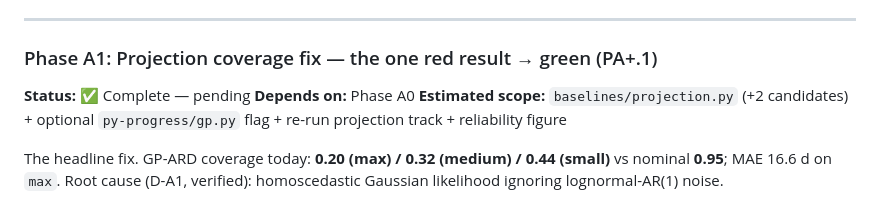
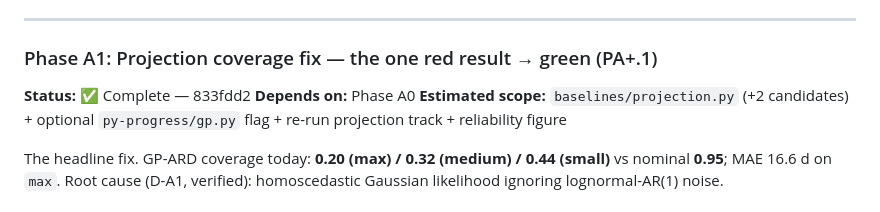
Before and after one commit to NotTheRealRohit/study-planner-web, a Markdown page: plans/2026-06-14-pillar-a-rigour.md, the part around the change. Drawn GitHub-style.

```diff
--- a/plans/2026-06-14-pillar-a-rigour.md
+++ b/plans/2026-06-14-pillar-a-rigour.md
@@ -269,7 +269,7 @@ Added the pure A0 rigour utility module and focused tests only; no track runners
 
 ### Phase A1: Projection coverage fix — the one red result → green (PA+.1)
 
-**Status:** ✅ Complete — pending
+**Status:** ✅ Complete — 833fdd2
 **Depends on:** Phase A0
 **Estimated scope:** `baselines/projection.py` (+2 candidates) + optional `py-progress/gp.py` flag + re-run projection track + reliability figure
 
```
Also changed, not shown: plans/2026-06-14-pillar-a-rigour-VERIFICATION.md (+2 -2 lines).
